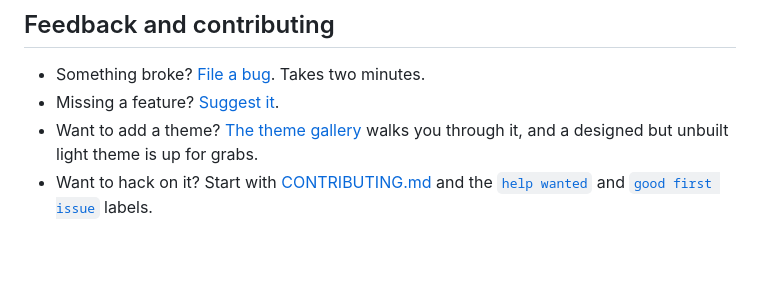
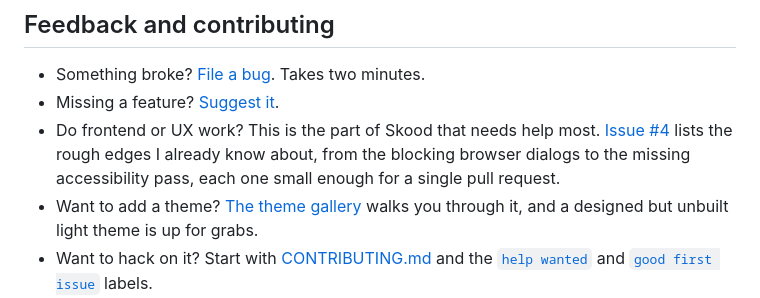
Before and after one commit to 7akob/skood, a Markdown page: README.md, the part around the change. Drawn GitHub-style; blank space fills up the shorter version.

Commit message:
Point contributors at the frontend and UX issue
The interface is the weakest part of the project, so the README now
says so directly and links issue #4, which lists the specific rough
edges rather than asking for vague design help.

```diff
--- a/README.md
+++ b/README.md
@@ -131,6 +131,7 @@ Yes. Free to use at [skood.jkb.app](https://skood.jkb.app), free to self-host, M
 
 - Something broke? [File a bug](https://github.com/7akob/skood-2-g/issues/new?template=bug_report.yml). Takes two minutes.
 - Missing a feature? [Suggest it](https://github.com/7akob/skood-2-g/issues/new?template=feature_request.yml).
+- Do frontend or UX work? This is the part of Skood that needs help most. [Issue #4](https://github.com/7akob/skood-2-g/issues/4) lists the rough edges I already know about, from the blocking browser dialogs to the missing accessibility pass, each one small enough for a single pull request.
 - Want to add a theme? [The theme gallery](https://github.com/7akob/skood-2-g/issues/2) walks you through it, and a designed but unbuilt light theme is up for grabs.
 - Want to hack on it? Start with [CONTRIBUTING.md](CONTRIBUTING.md) and the [`help wanted`](https://github.com/7akob/skood-2-g/issues?q=is%3Aissue+is%3Aopen+label%3A%22help+wanted%22) and [`good first issue`](https://github.com/7akob/skood-2-g/issues?q=is%3Aissue+is%3Aopen+label%3A%22good+first+issue%22) labels.
 
```
